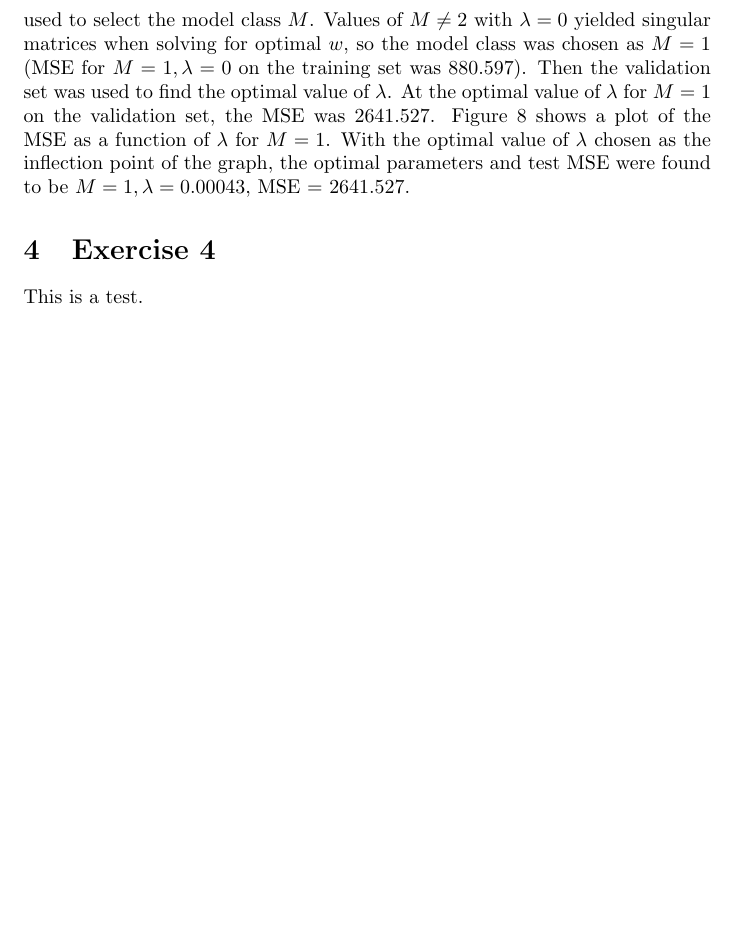
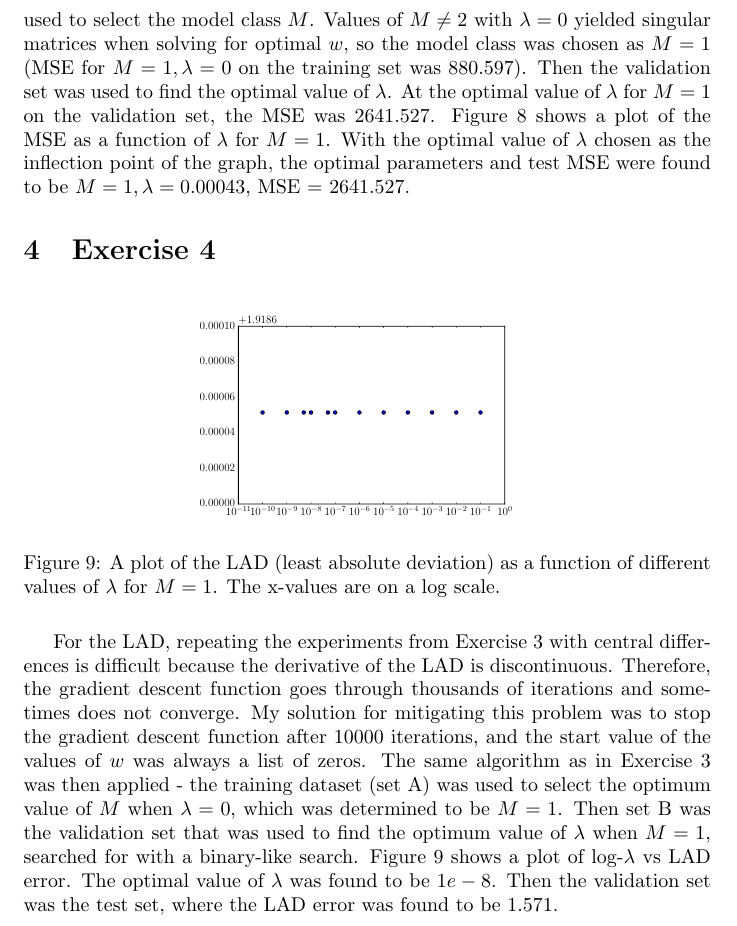
Before and after one commit to mprat/6867-homework1, a LaTeX problem sheet (homework1soln.tex): part of page 6 of 6, cut so that both start at the same text, the shorter picture padded with empty space. Compiled offline with pdfLaTeX.

Commit message:
4.1 finished

```diff
--- a/homework1soln.tex
+++ b/homework1soln.tex
@@ -321,6 +321,13 @@ For the blogset data, a similar procedure was used. The training data was used t
 
 \section{Exercise 4}
 
-This is a test.
+\begin{figure}[!ht]
+	\centering
+	\includegraphics[width=0.5\textwidth]{exercise4-1.pdf}
+	\caption{A plot of the LAD (least absolute deviation) as a function of different values of $\lambda$ for $M = 1$. The x-values are on a log scale.}
+	\label{fig:4-1}
+\end{figure}
+
+For the LAD, repeating the experiments from Exercise 3 with central differences is difficult because the derivative of the LAD is discontinuous. Therefore, the gradient descent function goes through thousands of iterations and sometimes does not converge. My solution for mitigating this problem was to stop the gradient descent function after 10000 iterations, and the start value of the values of $w$ was always a list of zeros. The same algorithm as in Exercise 3 was then applied - the training dataset (set A) was used to select the optimum value of $M$ when $\lambda = 0$, which was determined to be $M = 1$. Then set B was the validation set that was used to find the optimum value of $\lambda$ when $M = 1$, searched for with a binary-like search. Figure \ref{fig:4-1} shows a plot of log-$\lambda$ vs LAD error. The optimal value of $\lambda$ was found to be $1e-8$. Then the validation set was the test set, where the LAD error was found to be $1.571.$
 
 \end{document}
```
Also changed, not shown: exercise4-1.pdf (added), homework1soln.pdf, python/exercise4-1.pdf (added), 5 other files.
